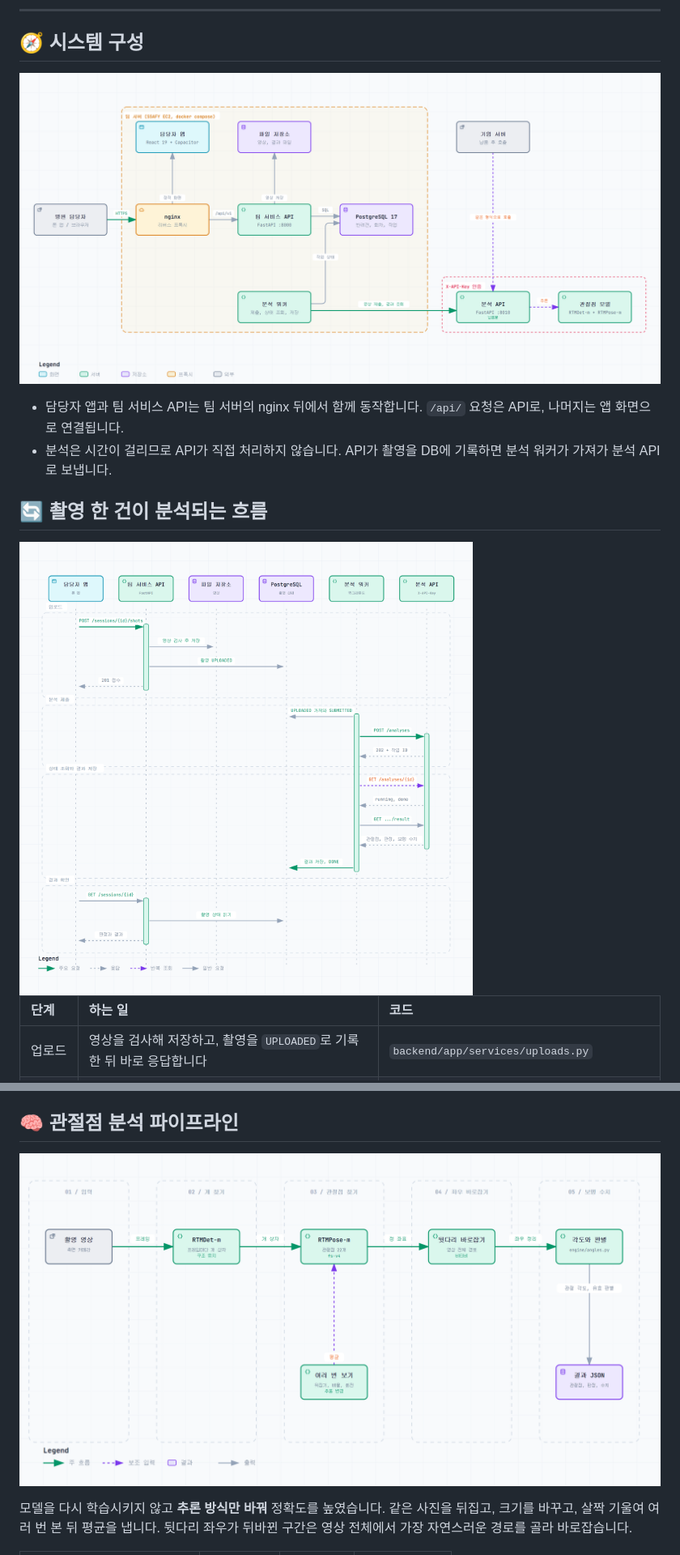
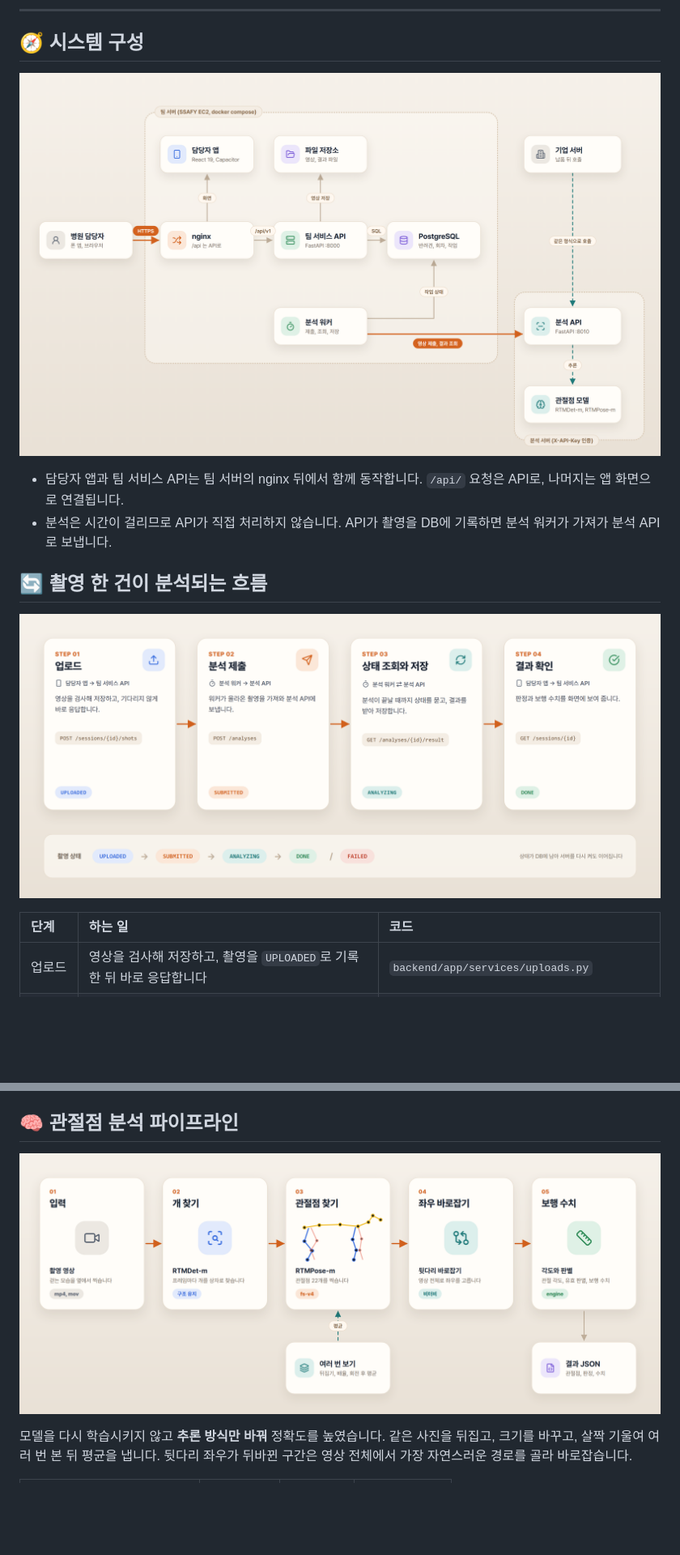
Before and after one commit to zbqlxm5484/Paw-oh-Paw, a Markdown page: README.md, 2 parts joined by grey strips. Shown at 81% size. GitHub-like rendering; pictures changed too: docs/readme/architecture.png, docs/readme/pipeline.png, docs/readme/shot-flow.png; blank space fills up the shorter version.

Commit message:
docs: README 구성도와 흐름 그림을 앱 화면과 같은 톤으로 다시 그림

```diff
--- a/README.md
+++ b/README.md
@@ -30,7 +30,7 @@
 
 ## 🔄 촬영 한 건이 분석되는 흐름
 
-<img src="docs/readme/shot-flow.png" alt="촬영 한 건의 분석 흐름" width="760">
+![촬영 한 건의 분석 흐름](docs/readme/shot-flow.png)
 
 | 단계 | 하는 일 | 코드 |
 | :--- | :--- | :--- |
```
